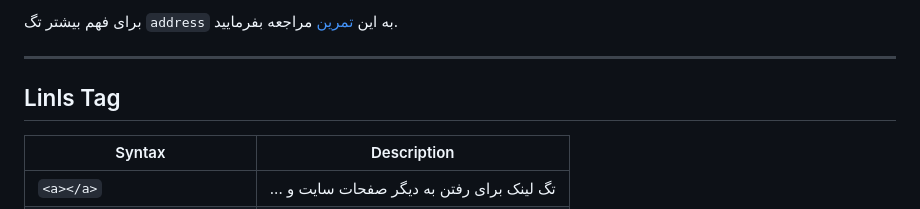
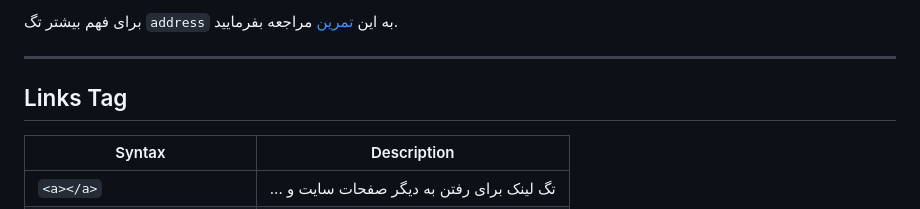
Before and after one commit to Hossein-ali/HTML-course, a Markdown page: README.md, the part around the change. Drawn GitHub-style.

```diff
--- a/README.md
+++ b/README.md
@@ -150,7 +150,7 @@
 
 ---
 
-## Linls Tag
+## Links Tag
 | Syntax              | Description |
 | -----------         | ----------- |
 | `<a></a>`           |... تگ لینک برای رفتن به دیگر صفحات سایت و |
```
